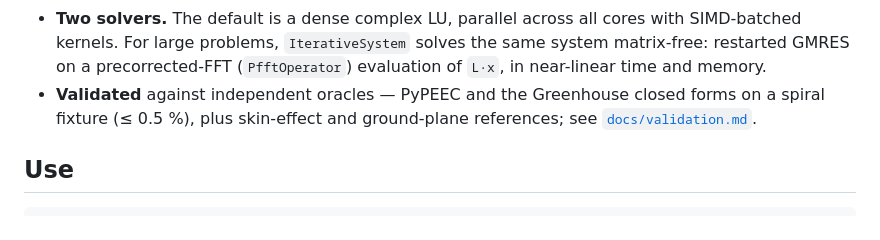
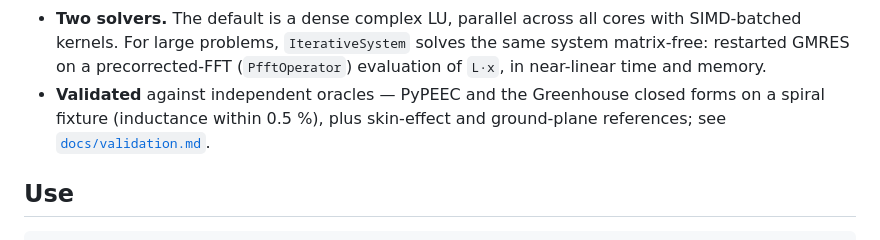
Before and after one commit to 2AMLogic/fasterhenry, a Markdown page: fasterhenry/README.md, the part around the change. Rendered like a GitHub page.

```diff
--- a/fasterhenry/README.md
+++ b/fasterhenry/README.md
@@ -24,7 +24,7 @@ none of its code.
   solves the same system matrix-free: restarted GMRES on a precorrected-FFT
   (`PfftOperator`) evaluation of `L·x`, in near-linear time and memory.
 - **Validated** against independent oracles — PyPEEC and the Greenhouse
-  closed forms on a spiral fixture (≤ 0.5 %), plus skin-effect and
+  closed forms on a spiral fixture (inductance within 0.5 %), plus skin-effect and
   ground-plane references; see
   [`docs/validation.md`](https://github.com/2AMLogic/fasterhenry/blob/main/docs/validation.md).
 
```
Also changed, not shown: README.md (+7 -5 lines).
